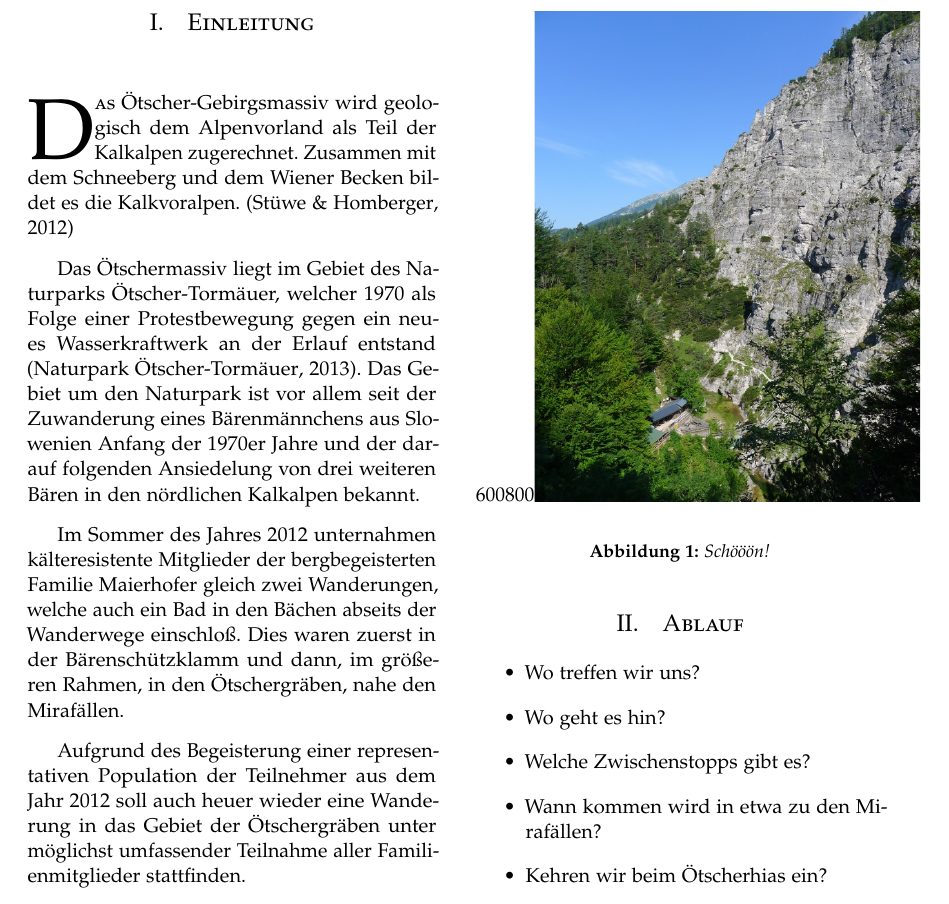
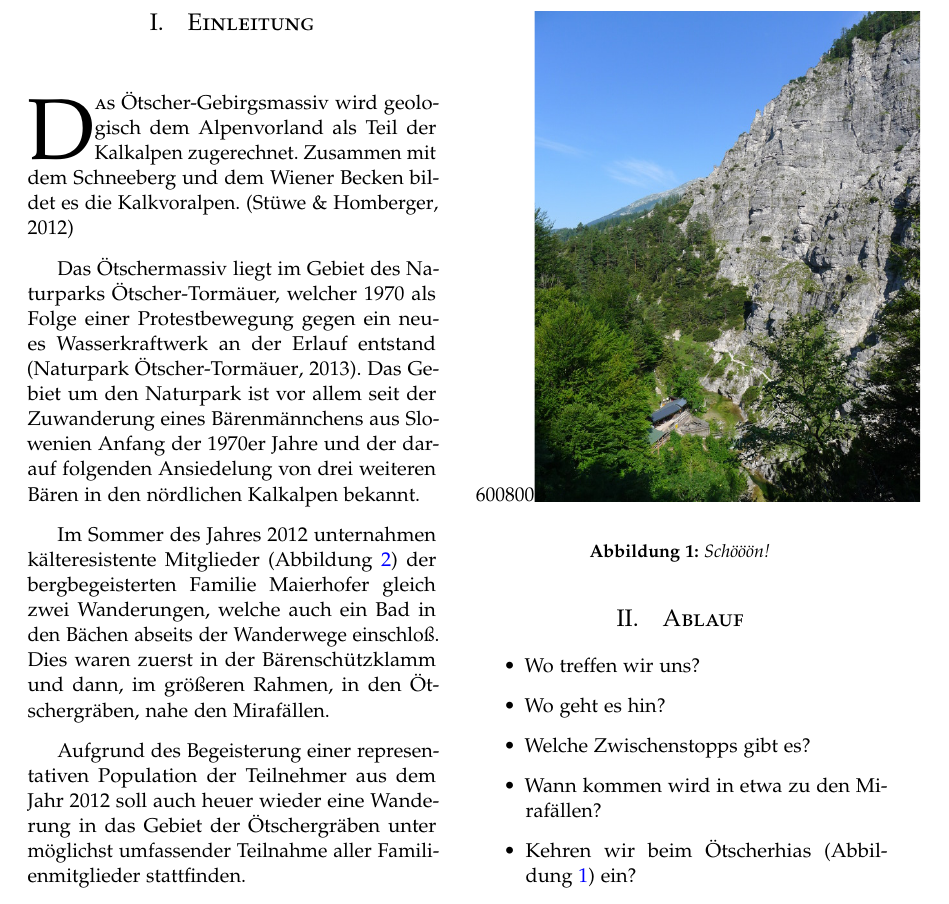
Before and after one commit to fladi/hike_and_swim_2013, a LaTeX paper (invitation.tex): part of page 1 of 2, cut so that both start at the same text. Compiled offline with pdfLaTeX.

Commit message:
added references to figures

```diff
--- a/invitation.tex
+++ b/invitation.tex
@@ -129,7 +129,8 @@ Das Ötschermassiv liegt im Gebiet des Naturparks Ötscher-Tormäuer, welcher 19
 entstand \cite{NOT:2013:Online}. Das Gebiet um den Naturpark ist vor allem seit der Zuwanderung eines Bärenmännchens aus Slowenien Anfang der 1970er Jahre und
 der darauf folgenden Ansiedelung von drei weiteren Bären in den nördlichen Kalkalpen bekannt.
 
-Im Sommer des Jahres 2012 unternahmen kälteresistente Mitglieder der bergbegeisterten Familie Maierhofer gleich zwei Wanderungen, welche auch ein Bad in den
+Im Sommer des Jahres 2012 unternahmen kälteresistente Mitglieder (Abbildung~\ref{fig:bad}) der
+bergbegeisterten Familie Maierhofer gleich zwei Wanderungen, welche auch ein Bad in den
 Bächen abseits der Wanderwege einschloß. Dies waren zuerst in der Bärenschützklamm und dann, im größeren Rahmen, in den Ötschergräben, nahe den Mirafällen.
 
 % I forgot how to bar chart :-)
@@ -198,7 +199,7 @@ Aufgrund des Begeisterung einer representativen Population der Teilnehmer aus de
     \item Wo geht es hin?
     \item Welche Zwischenstopps gibt es?
     \item Wann kommen wird in etwa zu den Mirafällen?
-    \item Kehren wir beim Ötscherhias ein?
+    \item Kehren wir beim Ötscherhias (Abbildung~\ref{fig:oetschergraeben}) ein?
     \item Wann geht es zurück zu den Autos?
     \item Benutzen wir die Mariazellerbahn?
 \end{itemize}
```
